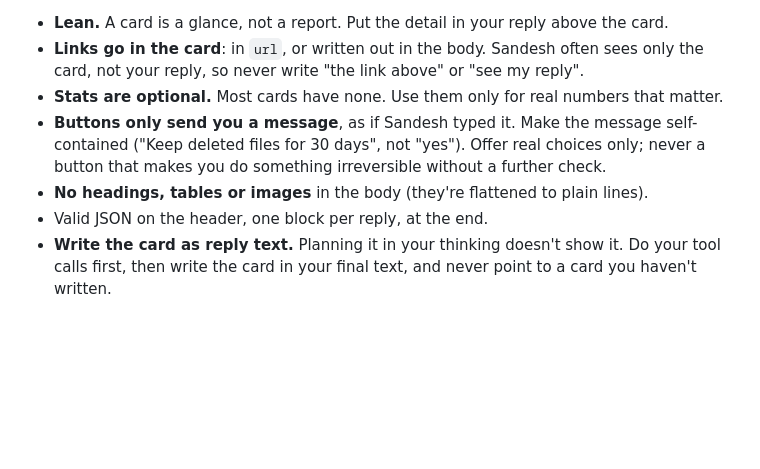
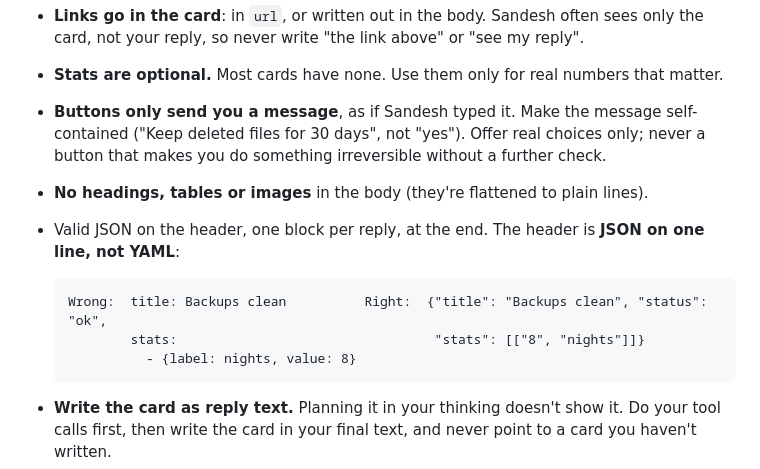
Before and after one commit to sandeshkini/agent-tools, a Markdown page: skills/cos-card/SKILL.md, the part around the change. GitHub-like rendering; blank space fills up the shorter version.

Commit message:
cos-card skill: header is JSON, not YAML (wrong → right example)
Co-Authored-By: Claude Sonnet 5.5 <noreply@anthropic.com>

````diff
--- a/skills/cos-card/SKILL.md
+++ b/skills/cos-card/SKILL.md
@@ -94,7 +94,13 @@ Nothing to do. The Dropbox token is revoked as planned.
   ("Keep deleted files for 30 days", not "yes"). Offer real choices only; never a button that makes
   you do something irreversible without a further check.
 - **No headings, tables or images** in the body (they're flattened to plain lines).
-- Valid JSON on the header, one block per reply, at the end.
+- Valid JSON on the header, one block per reply, at the end. The header is **JSON on one line, not YAML**:
+
+  ```
+  Wrong:  title: Backups clean          Right:  {"title": "Backups clean", "status": "ok",
+          stats:                                 "stats": [["8", "nights"]]}
+            - {label: nights, value: 8}
+  ```
 - **Write the card as reply text.** Planning it in your thinking doesn't show it. Do your tool calls
   first, then write the card in your final text, and never point to a card you haven't written.
 - The opening and closing fences go **on their own lines**. Don't write the fence name inline in
````
